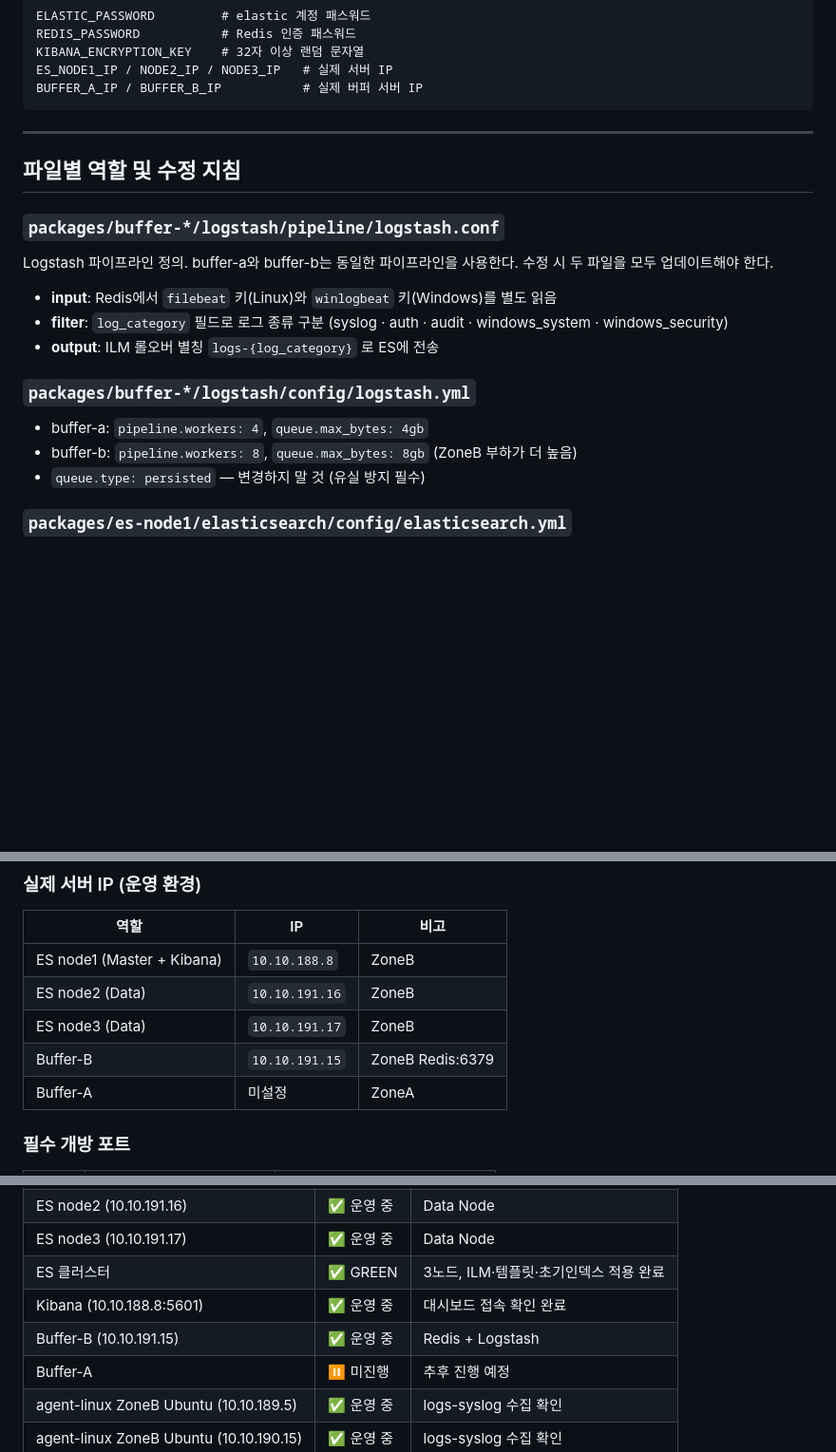
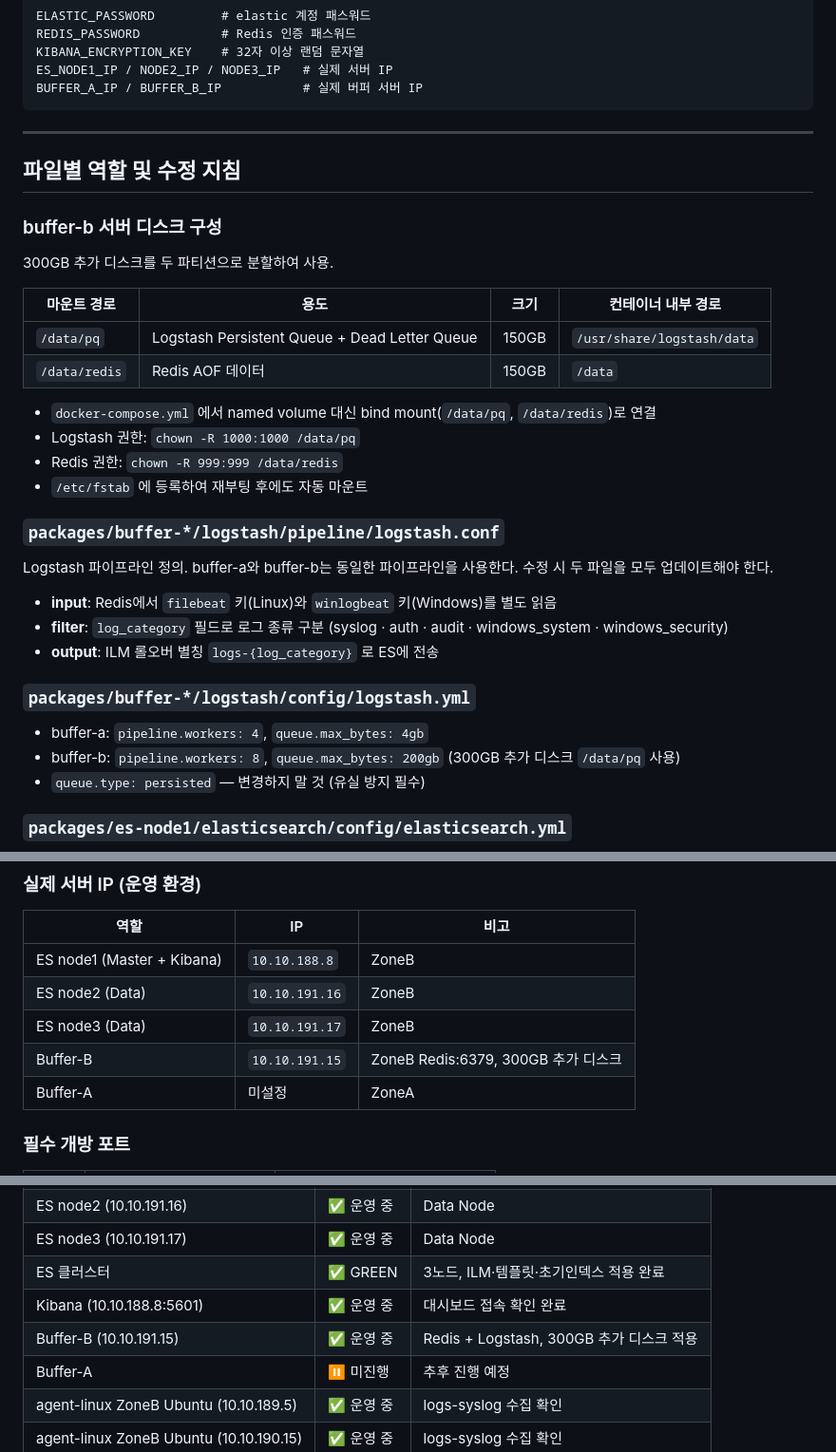
Before and after one commit to keneich/LogServer, a Markdown page: CLAUDE.md, 3 parts joined by grey strips. Shown at 95% size. Rendered like a GitHub page; blank space fills up the shorter version.

Commit message:
docs: add buffer-b 300GB disk configuration details

```diff
--- a/CLAUDE.md
+++ b/CLAUDE.md
@@ -134,6 +134,20 @@ BUFFER_A_IP / BUFFER_B_IP           # 실제 버퍼 서버 IP
 
 ## 파일별 역할 및 수정 지침
 
+### buffer-b 서버 디스크 구성
+
+300GB 추가 디스크를 두 파티션으로 분할하여 사용.
+
+| 마운트 경로 | 용도 | 크기 | 컨테이너 내부 경로 |
+|------------|------|------|-------------------|
+| `/data/pq` | Logstash Persistent Queue + Dead Letter Queue | 150GB | `/usr/share/logstash/data` |
+| `/data/redis` | Redis AOF 데이터 | 150GB | `/data` |
+
+- `docker-compose.yml` 에서 named volume 대신 bind mount(`/data/pq`, `/data/redis`)로 연결
+- Logstash 권한: `chown -R 1000:1000 /data/pq`
+- Redis 권한: `chown -R 999:999 /data/redis`
+- `/etc/fstab` 에 등록하여 재부팅 후에도 자동 마운트
+
 ### `packages/buffer-*/logstash/pipeline/logstash.conf`
 
 Logstash 파이프라인 정의. buffer-a와 buffer-b는 동일한 파이프라인을 사용한다.
@@ -146,7 +160,7 @@ Logstash 파이프라인 정의. buffer-a와 buffer-b는 동일한 파이프라
 ### `packages/buffer-*/logstash/config/logstash.yml`
 
 - buffer-a: `pipeline.workers: 4`, `queue.max_bytes: 4gb`
-- buffer-b: `pipeline.workers: 8`, `queue.max_bytes: 8gb` (ZoneB 부하가 더 높음)
+- buffer-b: `pipeline.workers: 8`, `queue.max_bytes: 200gb` (300GB 추가 디스크 `/data/pq` 사용)
 - `queue.type: persisted` — 변경하지 말 것 (유실 방지 필수)
 
 ### `packages/es-node1/elasticsearch/config/elasticsearch.yml`
@@ -248,7 +262,7 @@ node3.crt/.key   # es-node3 전용
 | ES node1 (Master + Kibana) | `10.10.188.8` | ZoneB |
 | ES node2 (Data) | `10.10.191.16` | ZoneB |
 | ES node3 (Data) | `10.10.191.17` | ZoneB |
-| Buffer-B | `10.10.191.15` | ZoneB Redis:6379 |
+| Buffer-B | `10.10.191.15` | ZoneB Redis:6379, 300GB 추가 디스크 |
 | Buffer-A | 미설정 | ZoneA |
 
 ### 필수 개방 포트
@@ -340,7 +354,7 @@ scope 예시: `pipeline`, `es-node1`, `buffer-b`, `agent-linux`, `ilm`, `certs`,
 | ES node3 (10.10.191.17) | ✅ 운영 중 | Data Node |
 | ES 클러스터 | ✅ GREEN | 3노드, ILM·템플릿·초기인덱스 적용 완료 |
 | Kibana (10.10.188.8:5601) | ✅ 운영 중 | 대시보드 접속 확인 완료 |
-| Buffer-B (10.10.191.15) | ✅ 운영 중 | Redis + Logstash |
+| Buffer-B (10.10.191.15) | ✅ 운영 중 | Redis + Logstash, 300GB 추가 디스크 적용 |
 | Buffer-A | ⏸ 미진행 | 추후 진행 예정 |
 | agent-linux ZoneB Ubuntu (10.10.189.5) | ✅ 운영 중 | logs-syslog 수집 확인 |
 | agent-linux ZoneB Ubuntu (10.10.190.15) | ✅ 운영 중 | logs-syslog 수집 확인 |
```
